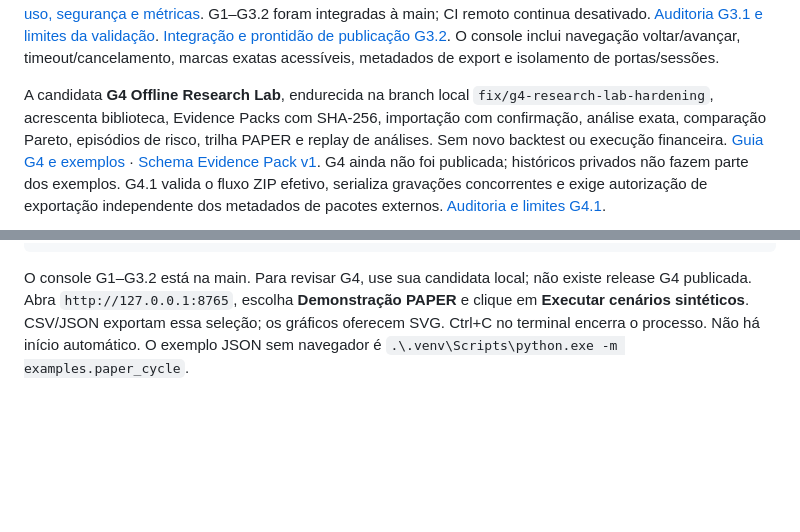
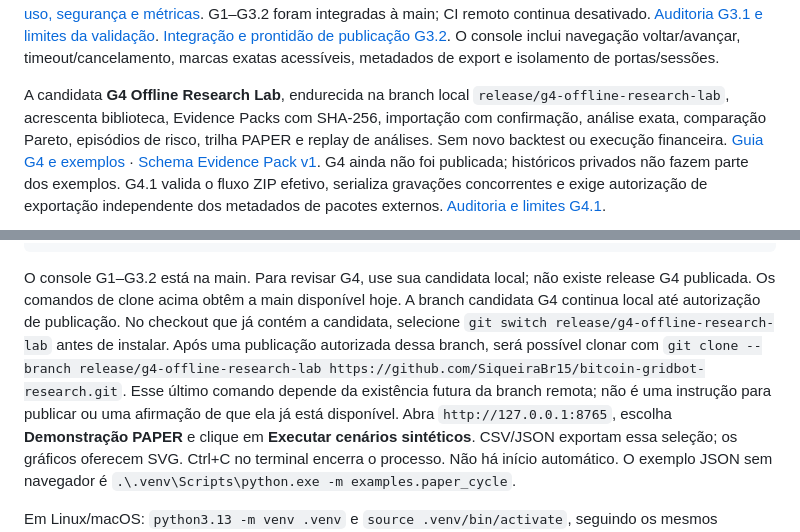
Before and after one commit to SiqueiraBr15/bitcoin-gridbot-research, a Markdown page: README.md, 2 parts joined by grey strips. Drawn GitHub-style; blank space fills up the shorter version.

Commit message:
docs(release): clarify local G4 candidate installation and wheel guide scope

```diff
--- a/README.md
+++ b/README.md
@@ -27,7 +27,7 @@ O console inclui navegação voltar/avançar, timeout/cancelamento,
 marcas exatas acessíveis, metadados de export e isolamento de portas/sessões.
 
 A candidata **G4 Offline Research Lab**, endurecida na branch local
-`fix/g4-research-lab-hardening`, acrescenta biblioteca, Evidence Packs com SHA-256,
+`release/g4-offline-research-lab`, acrescenta biblioteca, Evidence Packs com SHA-256,
 importação com confirmação, análise exata, comparação Pareto, episódios de risco,
 trilha PAPER e replay de análises. Sem novo backtest ou execução financeira.
 [Guia G4 e exemplos](docs/G4_RESEARCH_LAB.md) ·
@@ -68,6 +68,13 @@ py -3.13 -m venv .venv
 
 O console G1–G3.2 está na main. Para revisar G4, use sua candidata local;
 não existe release G4 publicada.
+Os comandos de clone acima obtêm a main disponível hoje. A branch candidata G4
+continua local até autorização de publicação. No checkout que já contém a
+candidata, selecione `git switch release/g4-offline-research-lab` antes de instalar.
+Após uma publicação autorizada dessa branch, será possível clonar com
+`git clone --branch release/g4-offline-research-lab https://github.com/SiqueiraBr15/bitcoin-gridbot-research.git`.
+Esse último comando depende da existência futura da branch remota; não é uma
+instrução para publicar ou uma afirmação de que ela já está disponível.
 Abra `http://127.0.0.1:8765`, escolha **Demonstração PAPER** e clique em
 **Executar cenários sintéticos**. CSV/JSON exportam essa seleção; os gráficos
 oferecem SVG. Ctrl+C no terminal encerra o processo. Não há início automático.
```
Also changed, not shown: docs/G4_RESEARCH_LAB.md (+5 -1 lines).
